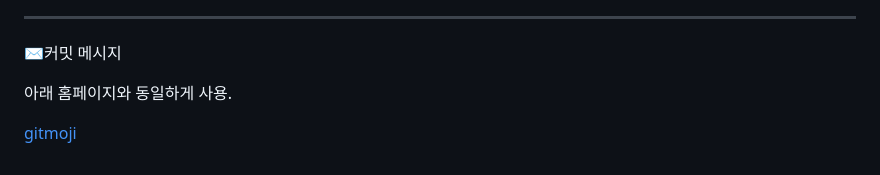
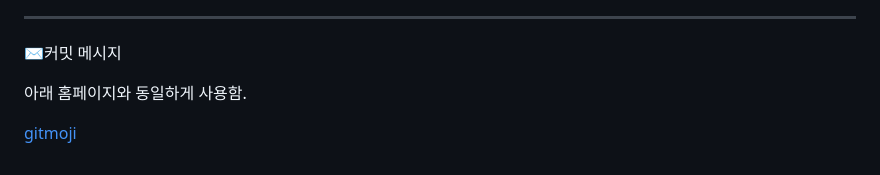
Before and after one commit to 827euni/knights-web-project, a Markdown page: README.md, the part around the change. Drawn GitHub-style.

Commit message:
📝 문장 수정
- 맞춤법 수정
- 마크다운 문법 실수한 것 수정

```diff
--- a/README.md
+++ b/README.md
@@ -95,6 +95,6 @@
 
 ✉️커밋 메시지
 
-아래 홈페이지와 동일하게 사용.
+아래 홈페이지와 동일하게 사용함.
 
 [gitmoji](https://gitmoji.dev/)
```
